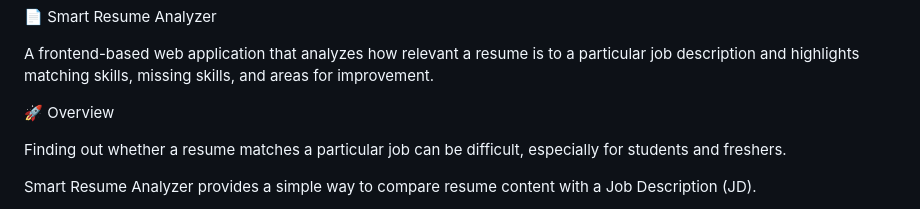
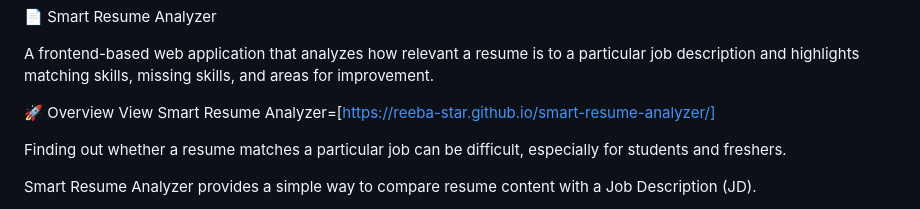
Before and after one commit to Reeba-star/smart-resume-analyzer, a Markdown page: README.md, the part around the change. GitHub-like rendering.

```diff
--- a/README.md
+++ b/README.md
@@ -3,6 +3,7 @@
 A frontend-based web application that analyzes how relevant a resume is to a particular job description and highlights matching skills, missing skills, and areas for improvement.
 
 🚀 Overview
+  View Smart Resume Analyzer=[https://reeba-star.github.io/smart-resume-analyzer/]
 
 Finding out whether a resume matches a particular job can be difficult, especially for students and freshers.
 
```
